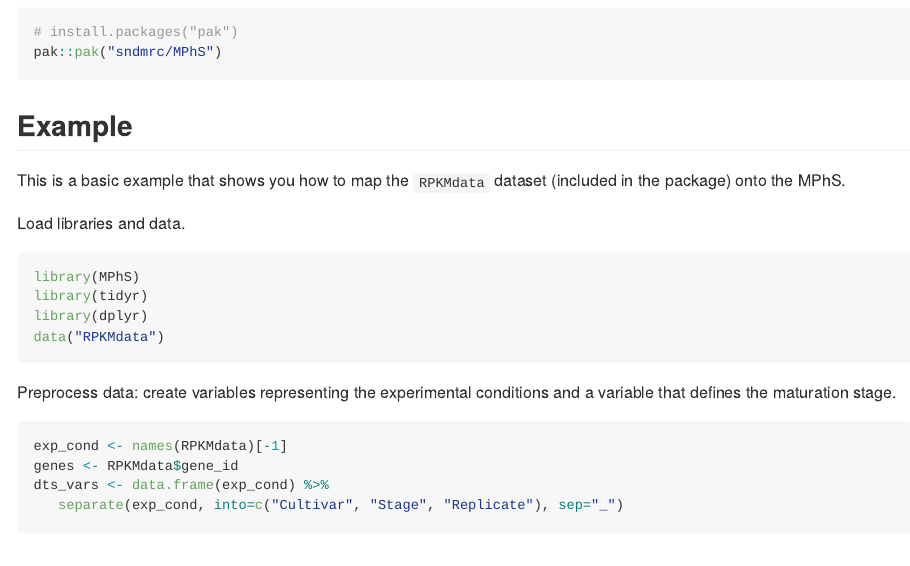
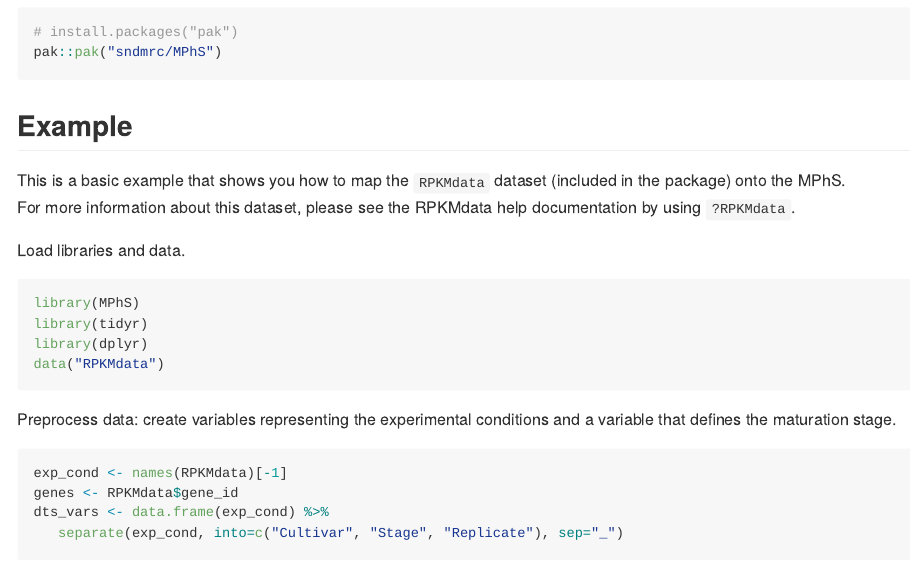
Before and after one commit to sndmrc/MPhS, an R Markdown document (README.Rmd): the page in a window 1100 px wide, from 680 px down. The pictures show the output file README.md that the author committed with the source, drawn offline in the style of GitHub.

Commit message:
Readme updated

````diff
--- a/README.Rmd
+++ b/README.Rmd
@@ -52,7 +52,8 @@ pak::pak("sndmrc/MPhS")
 
 ## Example
 
-This is a basic example that shows you how to map the `RPKMdata` dataset (included in the package) onto the MPhS.
+This is a basic example that shows you how to map the `RPKMdata` dataset (included in the package) onto the MPhS.<br>
+For more information about this dataset, please see the RPKMdata help documentation by using `?RPKMdata`.
 
 Load libraries and data.
 ```{r step0, results="hide", warning=FALSE, message=FALSE}
````
Also changed, not shown: README.md.
